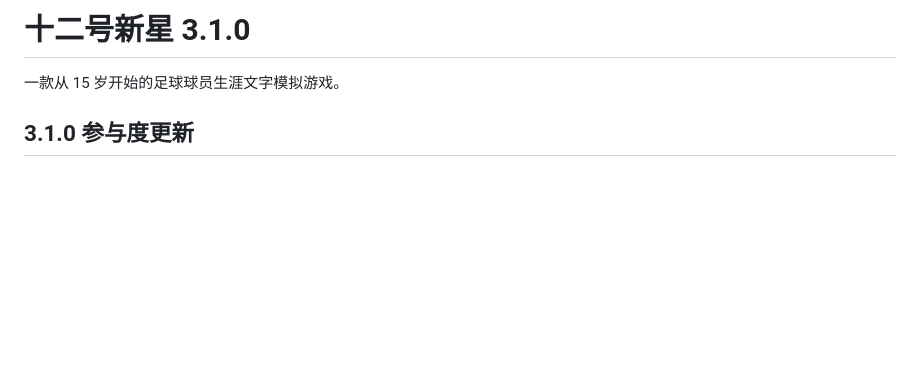
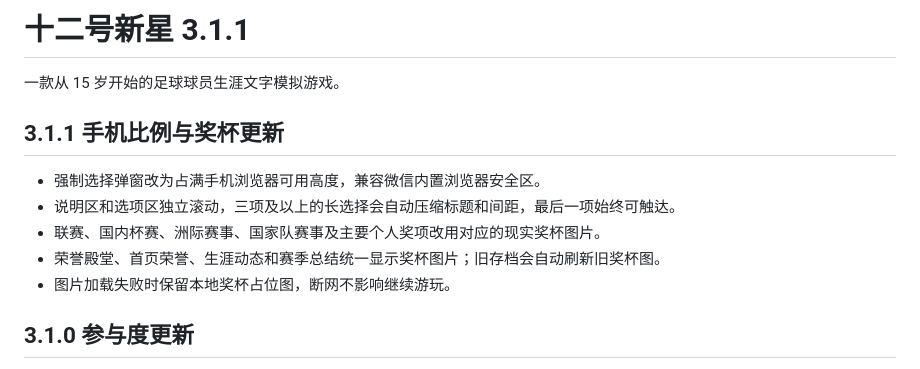
Before and after one commit to Sakawa060209/career-twelve-star, a Markdown page: README.md, the part around the change. Drawn GitHub-style; blank space fills up the shorter version.

Commit message:
docs: describe 3.1.1 mobile and trophy update

```diff
--- a/README.md
+++ b/README.md
@@ -1,6 +1,14 @@
-# 十二号新星 3.1.0
+# 十二号新星 3.1.1
 
 一款从 15 岁开始的足球球员生涯文字模拟游戏。
+
+## 3.1.1 手机比例与奖杯更新
+
+- 强制选择弹窗改为占满手机浏览器可用高度，兼容微信内置浏览器安全区。
+- 说明区和选项区独立滚动，三项及以上的长选择会自动压缩标题和间距，最后一项始终可触达。
+- 联赛、国内杯赛、洲际赛事、国家队赛事及主要个人奖项改用对应的现实奖杯图片。
+- 荣誉殿堂、首页荣誉、生涯动态和赛季总结统一显示奖杯图片；旧存档会自动刷新旧奖杯图。
+- 图片加载失败时保留本地奖杯占位图，断网不影响继续游玩。
 
 ## 3.1.0 参与度更新
 
```
